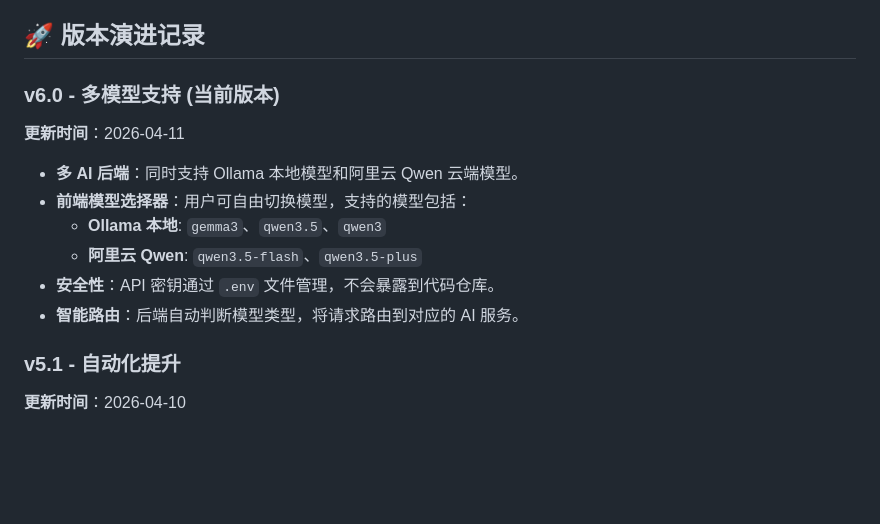
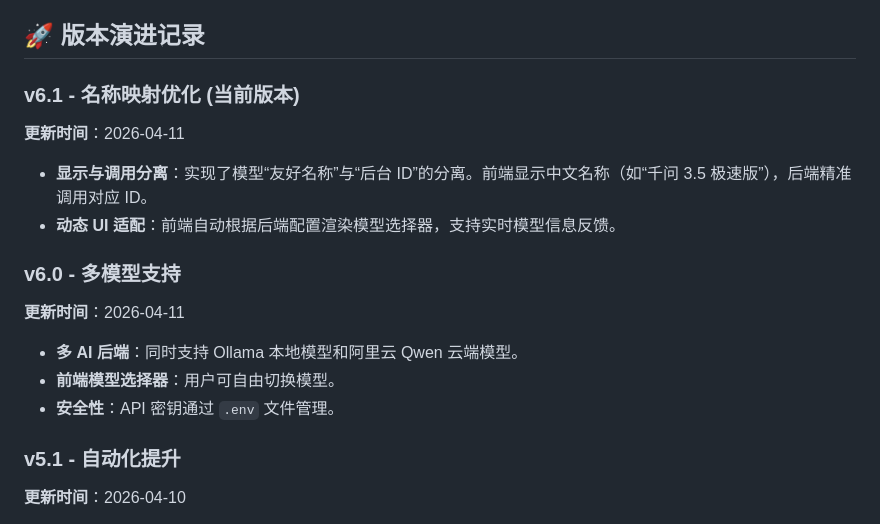
Before and after one commit to supersealwqas/you-draw-i-guess, a Markdown page: README.md, the part around the change. Drawn GitHub-style; blank space fills up the shorter version.

Commit message:
docs: finalize v6.1 documentation with model mapping details

```diff
--- a/README.md
+++ b/README.md
@@ -4,14 +4,16 @@
 
 ## 🚀 版本演进记录
 
-### v6.0 - 多模型支持 (当前版本)
+### v6.1 - 名称映射优化 (当前版本)
+**更新时间**：2026-04-11
+- **显示与调用分离**：实现了模型“友好名称”与“后台 ID”的分离。前端显示中文名称（如“千问 3.5 极速版”），后端精准调用对应 ID。
+- **动态 UI 适配**：前端自动根据后端配置渲染模型选择器，支持实时模型信息反馈。
+
+### v6.0 - 多模型支持
 **更新时间**：2026-04-11
 - **多 AI 后端**：同时支持 Ollama 本地模型和阿里云 Qwen 云端模型。
-- **前端模型选择器**：用户可自由切换模型，支持的模型包括：
-    - **Ollama 本地**: `gemma3`、`qwen3.5`、`qwen3`
-    - **阿里云 Qwen**: `qwen3.5-flash`、`qwen3.5-plus`
-- **安全性**：API 密钥通过 `.env` 文件管理，不会暴露到代码仓库。
-- **智能路由**：后端自动判断模型类型，将请求路由到对应的 AI 服务。
+- **前端模型选择器**：用户可自由切换模型。
+- **安全性**：API 密钥通过 `.env` 文件管理。
 
 ### v5.1 - 自动化提升
 **更新时间**：2026-04-10
```
